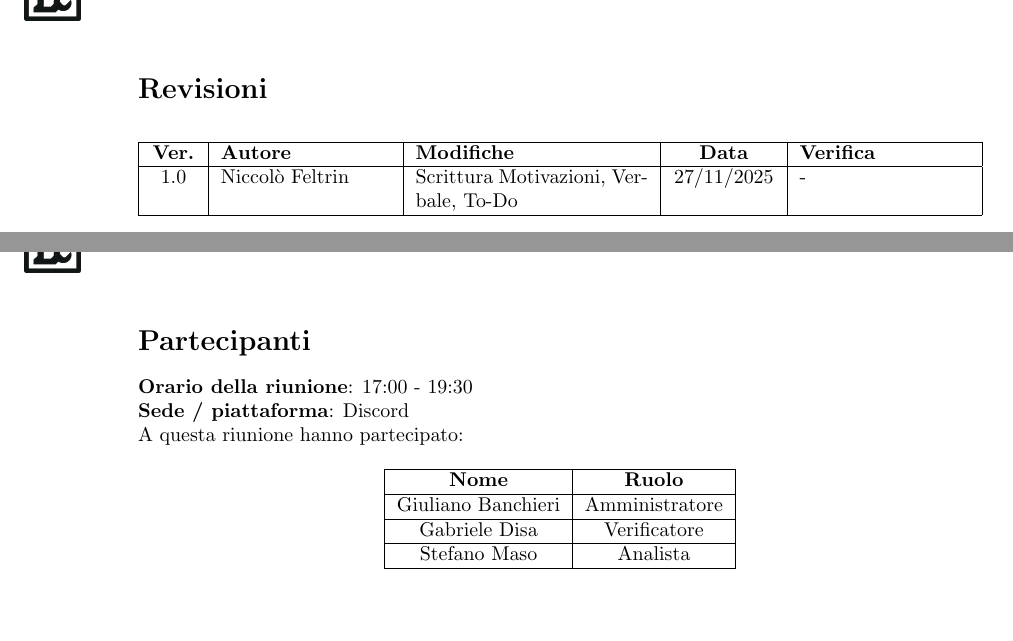
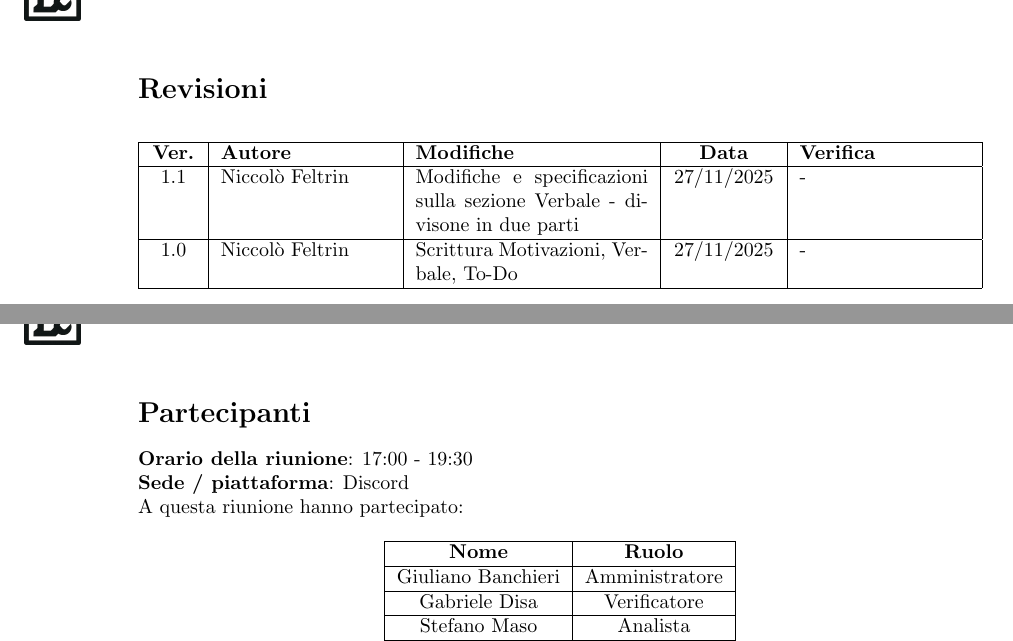
Before and after one commit to Tool-8/Documentazione-SWE, a LaTeX document (Verbali/Interni/Latex/Verbale_2025_11_27.tex): two parts of pages 2 and 3 of 6, joined at a grey line, cut so that both start at the same text, the shorter picture padded with empty space. Compiled offline with pdfLaTeX.

Commit message:
Scrittura finale Verbale 27 / 11 / 2025
Versione 1.1

```diff
--- a/Verbali/Interni/Latex/Verbale_2025_11_27.tex
+++ b/Verbali/Interni/Latex/Verbale_2025_11_27.tex
@@ -89,6 +89,8 @@
   \hline
   \textbf{Ver.} & \textbf{Autore} & \textbf{Modifiche} & \textbf{Data} & \textbf{Verifica} \\
   \hline
+  1.1 & Niccolò Feltrin & Modifiche e specificazioni sulla sezione Verbale - divisone in due parti & \slashdate{\displaydate{dataverbale}} & - \\
+  \hline
   1.0 & Niccolò Feltrin & Scrittura Motivazioni, Verbale, To-Do & \slashdate{\displaydate{dataverbale}} & - \\
   \hline
 \end{tabular}
```
Also changed, not shown: Verbali/Interni/Latex/Verbale_2025_11_27.pdf (added), Verbali/Interni/Latex/Verbale_2025_11_27.tex (2 more changed lines), 6 other files.
